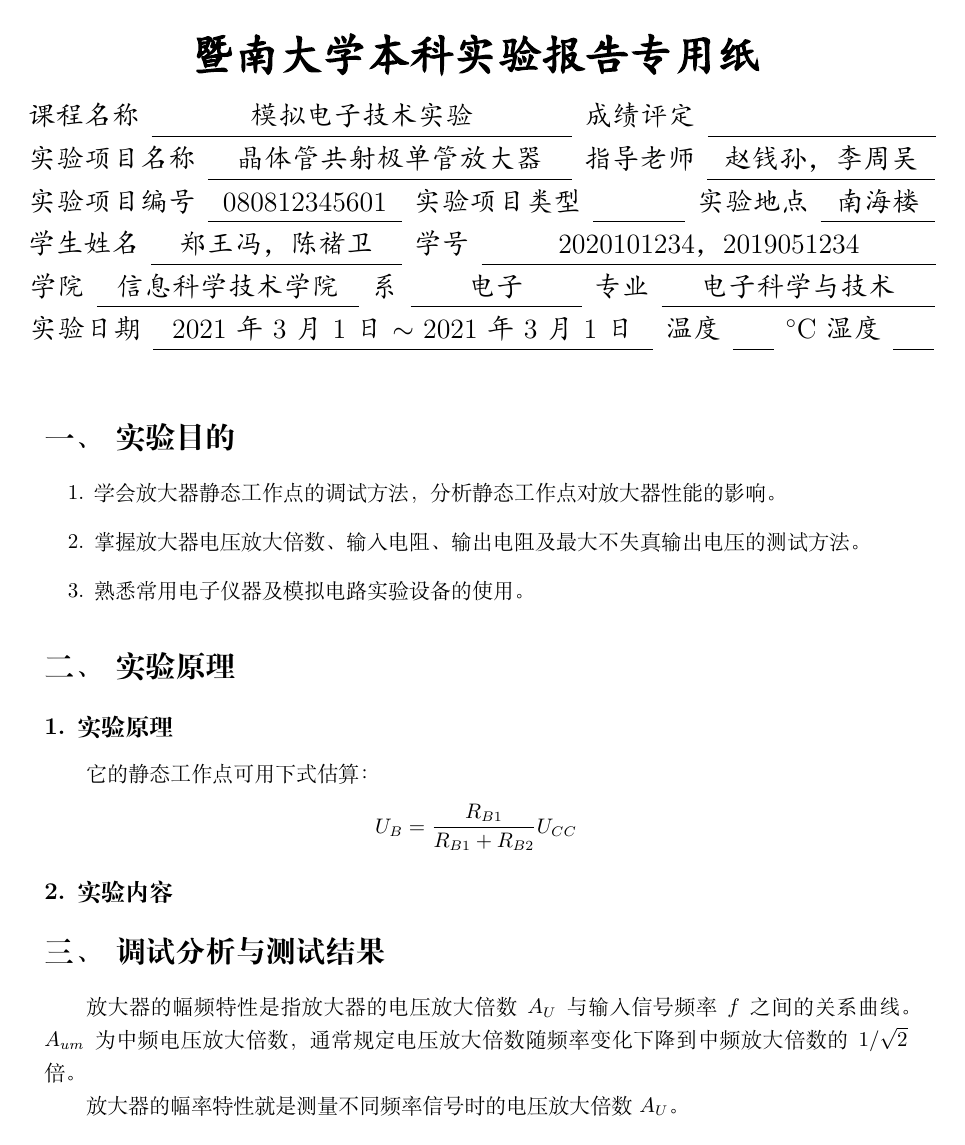
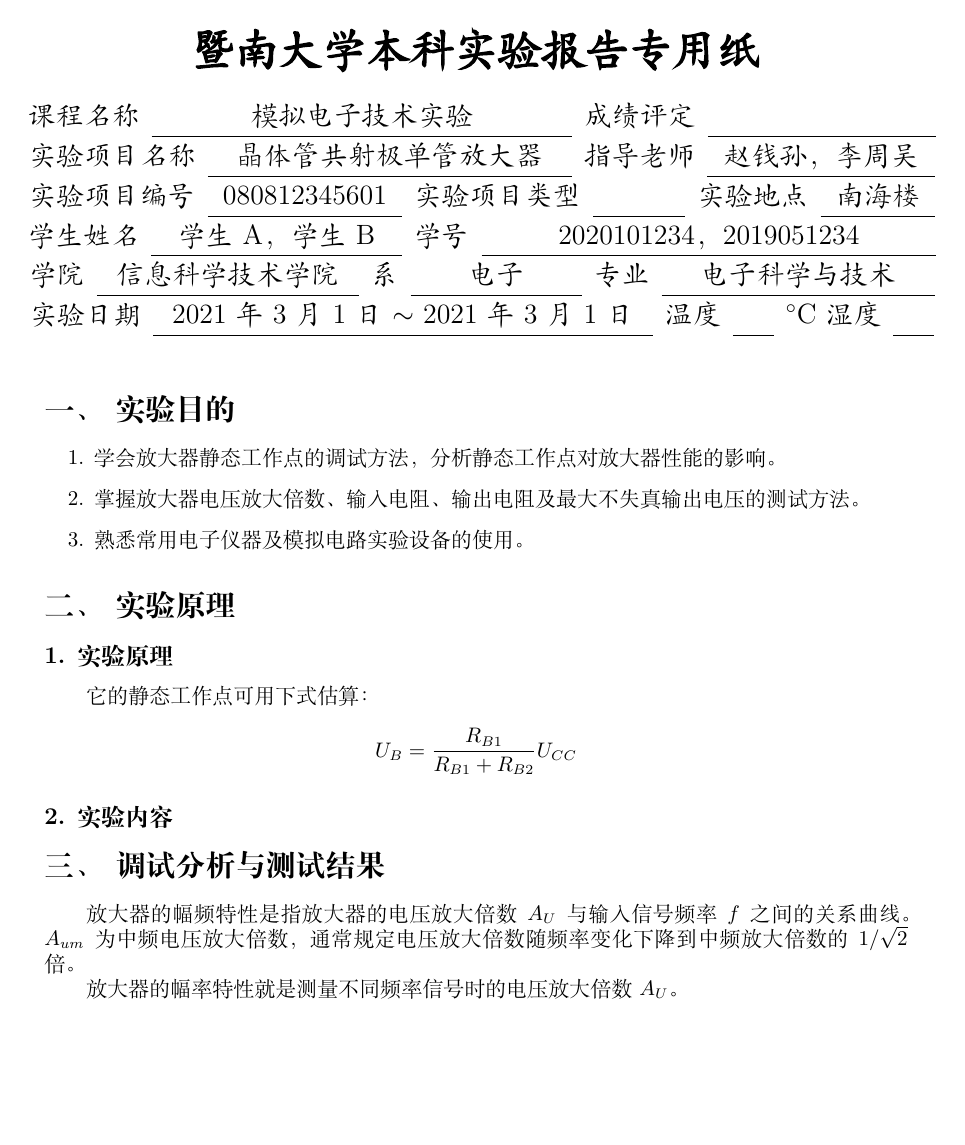
Before and after one commit to IceYip/jnu-exp-report, a LaTeX document (Problem.tex, which reads ExpReport.cls): page 1 of 2. The pictures show the PDF file Problem.pdf that the author committed with the source.

```diff
--- a/ExpReport.cls
+++ b/ExpReport.cls
@@ -44,7 +43,7 @@
 \makeatletter
 \makeatother
 
-\NewDocumentCommand{\kai}{}{\CJKfontspec{楷体}[
+\NewDocumentCommand{\kai}{}{\CJKfontspec{FandolKai}[
         AutoFakeBold,
         AutoFakeSlant,
       ] \selectfont}
@@ -103,18 +102,17 @@
 \renewcommand\maketitle{
     \thispagestyle{empty}
     \vspace*{-2cm}
-    {\raggedright % Note the extra {
+    \renewcommand\arraystretch{1.5}
     \begin{center}
         \fontsize{22pt}{\baselineskip}\selectfont \kai \bfseries 暨南大学本科实验报告专用纸
     \end{center}
     \vspace*{-0.3cm}
     \begin{table}[htbp]
         \kai
-            \renewcommand\arraystretch{0.8}
         \fontsize{14pt}{\baselineskip}\selectfont
         \adjustbox{center}{
             \begin{tabular}{l p{7cm}<{\centering} l p{3.6cm}}
-                    课程名称& \@course & 成绩评定 &              \\ \cline{2-2} \cline{4-4}
+                课程名称 & \@course & 成绩评定 &              \\ \cline{2-2} \cline{4-4}
             \end{tabular}
         }
         \adjustbox{center}{
@@ -124,31 +122,31 @@
         }
         \adjustbox{center}{
             \begin{tabular}{l p{3cm}<{\centering} l p{1.2cm}<{\centering} l p{1.6cm}<{\centering}}
-                    实验项目编号 &  \@expno & 实验项目类型 & \@exptype  & 实验地点 & \@classroom \\ \cline{2-2} \cline{4-4} \cline{6-6}
+                实验项目编号 & \@expno & 实验项目类型 & \@exptype  & 实验地点 & \@classroom \\ \cline{2-2} \cline{4-4} \cline{6-6}
             \end{tabular}
         }
         \adjustbox{center}{
             \begin{tabular}{l p{4cm}<{\centering} l p{7.6cm}<{\centering}}
-                    学生姓名    &  \@author        & 学号     &  \@authorno  \\ \cline{2-2} \cline{4-4}
+                学生姓名 & \@author & 学号 & \@authorno \\ \cline{2-2} \cline{4-4}
             \end{tabular}
         }
 
         \adjustbox{center}{
             \begin{tabular}{l p{4.2cm}<{\centering} l p{2.6cm}<{\centering} l p{4.4cm}<{\centering}}
-                学院     &{\@college}& 系      & \@department & 专业   & \@major \\
+            学院 & \@college & 系 & \@department & 专业   & \@major \\
             \cline{2-2} \cline{4-4} \cline{6-6}
             \end{tabular}
         }
 
         \adjustbox{center}{
             \begin{tabular}{l p{8.4cm}<{\centering} l p{0.3cm}<{\centering} l p{0.3cm}<{\centering}}
-                    实验日期     & \@date & 温度 & \@temp & $^{\circ}$C 湿度 & \@humid \\ \cline{2-2} \cline{4-4} \cline{6-6}
+                实验日期 & \@date & 温度 & \@temp & $^{\circ}$C 湿度 & \@humid \\ \cline{2-2} \cline{4-4} \cline{6-6}
             \end{tabular}
         }
 
     \end{table}
-
-    }
 }
 
 \makeatother
+
+\linespread{1.0}\selectfont
--- a/Problem.tex
+++ b/Problem.tex
@@ -2,7 +2,7 @@
 
 \course{模拟电子技术实验} %课程名称
 \director{赵钱孙，李周吴} %指导老师
-\author{郑王冯，陈禇卫} %学生姓名
+\author{学生A，学生B} %学生姓名
 \classroom{南海楼} %实验地点
 \title{晶体管共射极单管放大器} %实验名称
 \expno{080812345601} %实验编号
```
Also changed, not shown: Problem.pdf, ExpReport.cls (1 more changed lines). Lines whose indentation alone changed are shown as unchanged.
